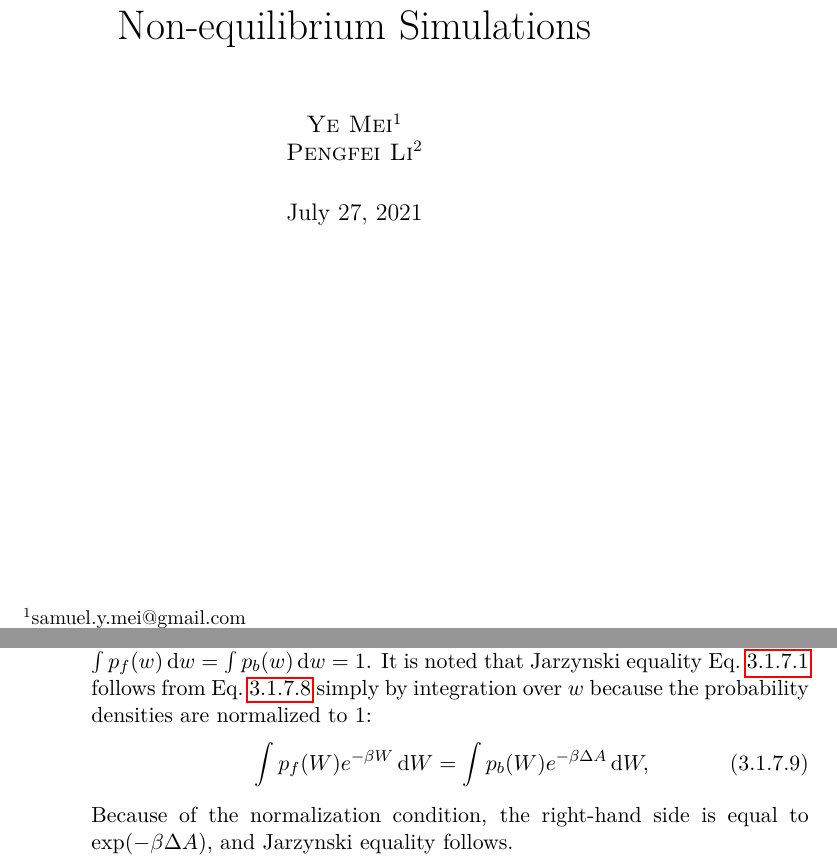
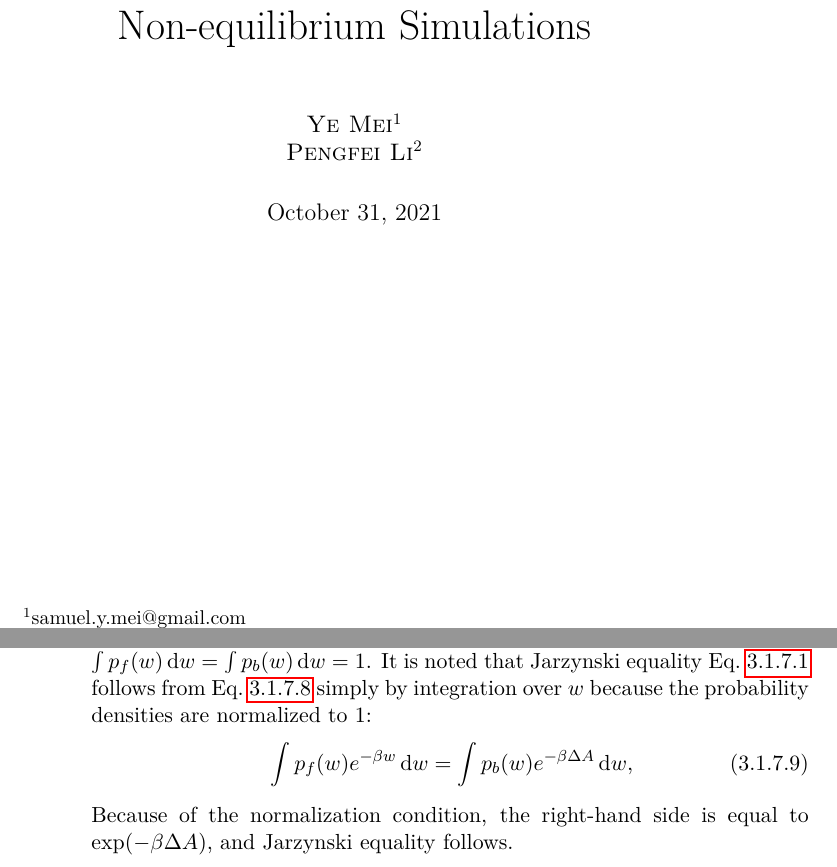
Before and after one commit to samuelymei/freeenergy, a LaTeX thesis (freeenergy.tex, which reads chapters/NEW.tex): two parts of pages 1 and 88 of 125, joined at a grey line, cut so that both start at the same text. The pictures show the PDF file freeenergy.pdf that the author committed with the source.

Commit message:
W in Eq.3.1.7.9 should be w

```diff
--- a/chapters/NEW.tex
+++ b/chapters/NEW.tex
@@ -89,7 +89,7 @@ In Ref.~\cite{CrooksJSP1998}, Crooks showed that the distributions of work value
 \end{equation}
 where $p_{f}[w=W(\tau)]$ and $p_{b}[w=-\underline{W}(\tau)]$ are the probability densities of the work values in the forward and the reverse transformations (with a sign change for the work in the reverse path). Both are normalized, i.e., $\int p_{f}(w) \diff w=\int p_{b}(w) \diff w=1$. It is noted that Jarzynski equality Eq.~\ref{Eq:FEM:NEW:Jar} follows from Eq.~\ref{Eq:FEM:NEW:crooks} simply by integration over $w$ because the probability densities are normalized to 1:
 \begin{equation}
-\int p_{f}(W)e^{-\beta W}\diff W=\int p_{b}(W)e^{-\beta \Delta A}\diff W,
+    \int p_{f}(w)e^{-\beta w}\diff w=\int p_{b}(w)e^{-\beta \Delta A}\diff w,
     \label{Eq:FEM:NEW:crookstojar}
 \end{equation}
 Because of the normalization condition, the right-hand side is equal to $\exp(-\beta \Delta A)$, and Jarzynski equality follows.
```
Also changed, not shown: freeenergy.pdf, chapters/NEW.tex (2 more changed lines). Lines whose indentation alone changed are shown as unchanged.
